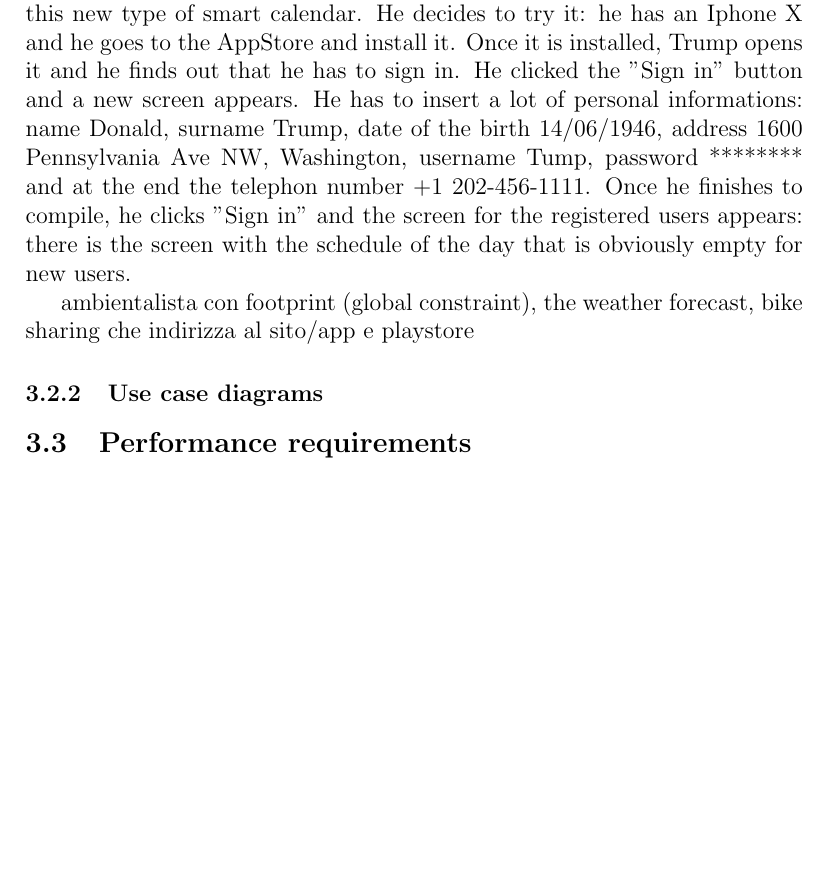
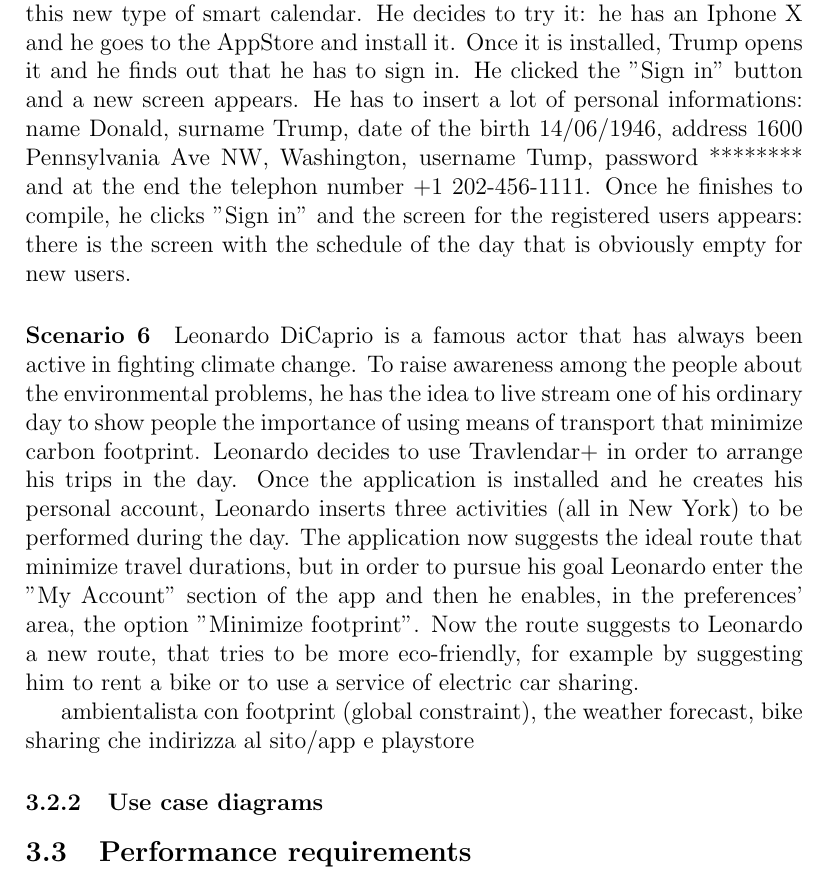
Before and after one commit to Seve1995/Travlendar, a LaTeX document (Latex.tex): part of page 13 of 15 before the commit and part of page 13 of 16 after it, cut so that both start at the same text, the shorter picture padded with empty space. Compiled offline with pdfLaTeX.

Commit message:
Added scenario 6
Leonardo DiCaprio's scenario added

```diff
--- a/Latex.tex
+++ b/Latex.tex
@@ -207,6 +207,11 @@ Once it is installed, Trump opens it and he finds out that he has to sign in. He
 He has to insert a lot of personal informations: name Donald, surname Trump, date of the birth 14/06/1946, address 1600 Pennsylvania Ave NW, Washington, username Tump, password ******** and at the end the telephon number +1 202-456-1111.
 Once he finishes to compile, he clicks "Sign in" and the screen for the registered users appears: there is the screen with the schedule of the day that is obviously empty for new users.
 
+
+\paragraph{Scenario 6}
+Leonardo DiCaprio is a famous actor that has always been active in fighting climate change. To raise awareness among the people about the environmental problems, he has the idea to live stream one of his ordinary day to show people the importance of using means of transport that minimize carbon footprint.
+Leonardo decides to use Travlendar+ in order to arrange his trips in the day. Once the application is installed and he creates his personal account, Leonardo inserts three activities (all in New York) to be performed during the day. The application now suggests the ideal route that minimize travel durations, but in order to pursue his goal Leonardo enter the "My Account" section of the app and then he enables, in the preferences' area, the option "Minimize footprint". Now the route suggests to Leonardo a new route, that tries to be more eco-friendly, for example by suggesting him to rent a bike or to use a service of electric car sharing.
+
 ambientalista con footprint (global constraint), the weather forecast, bike sharing che indirizza al sito/app e playstore
 
 \subsubsection{Use case diagrams}\label{sec:mod1}
```
